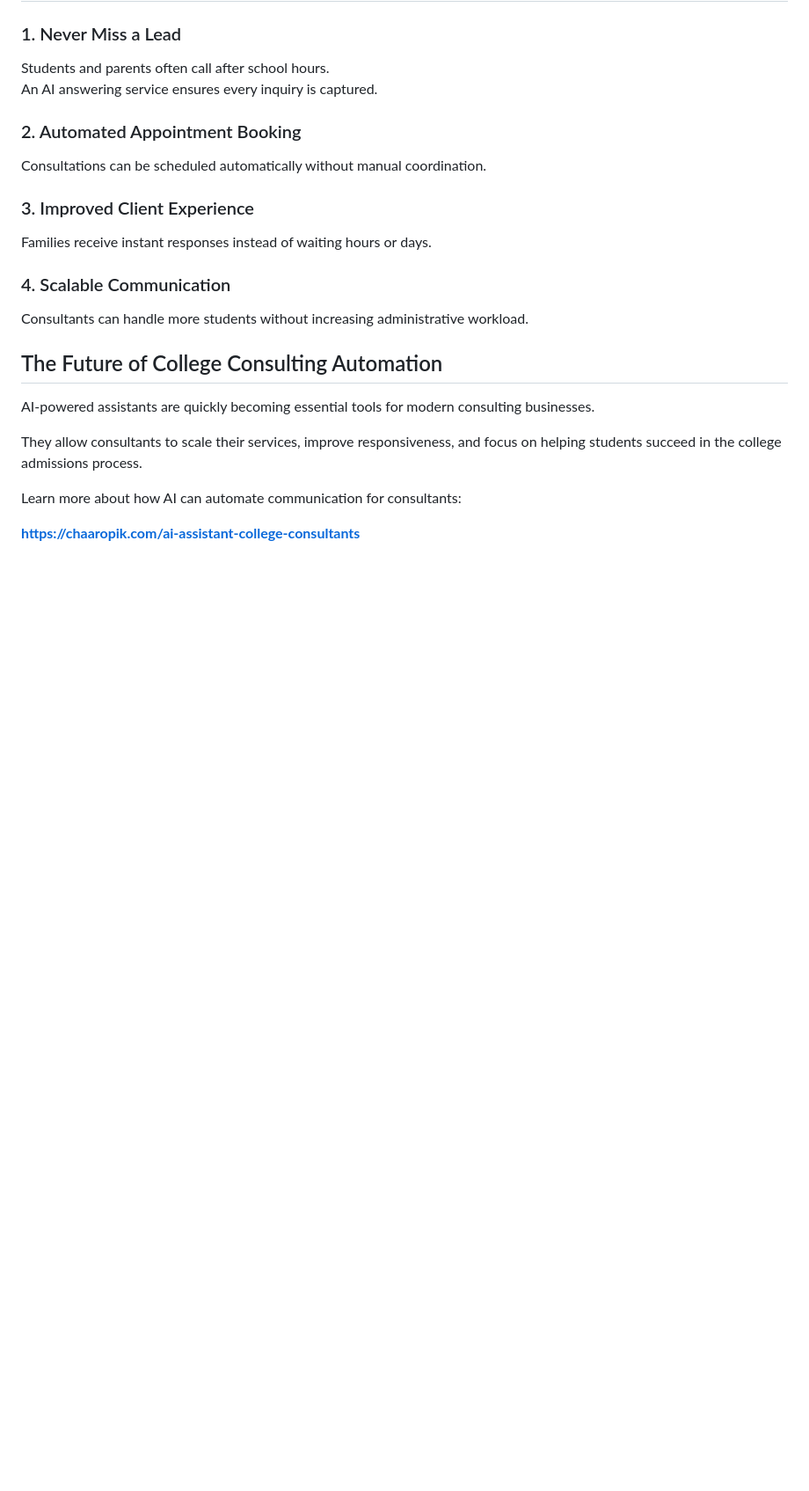
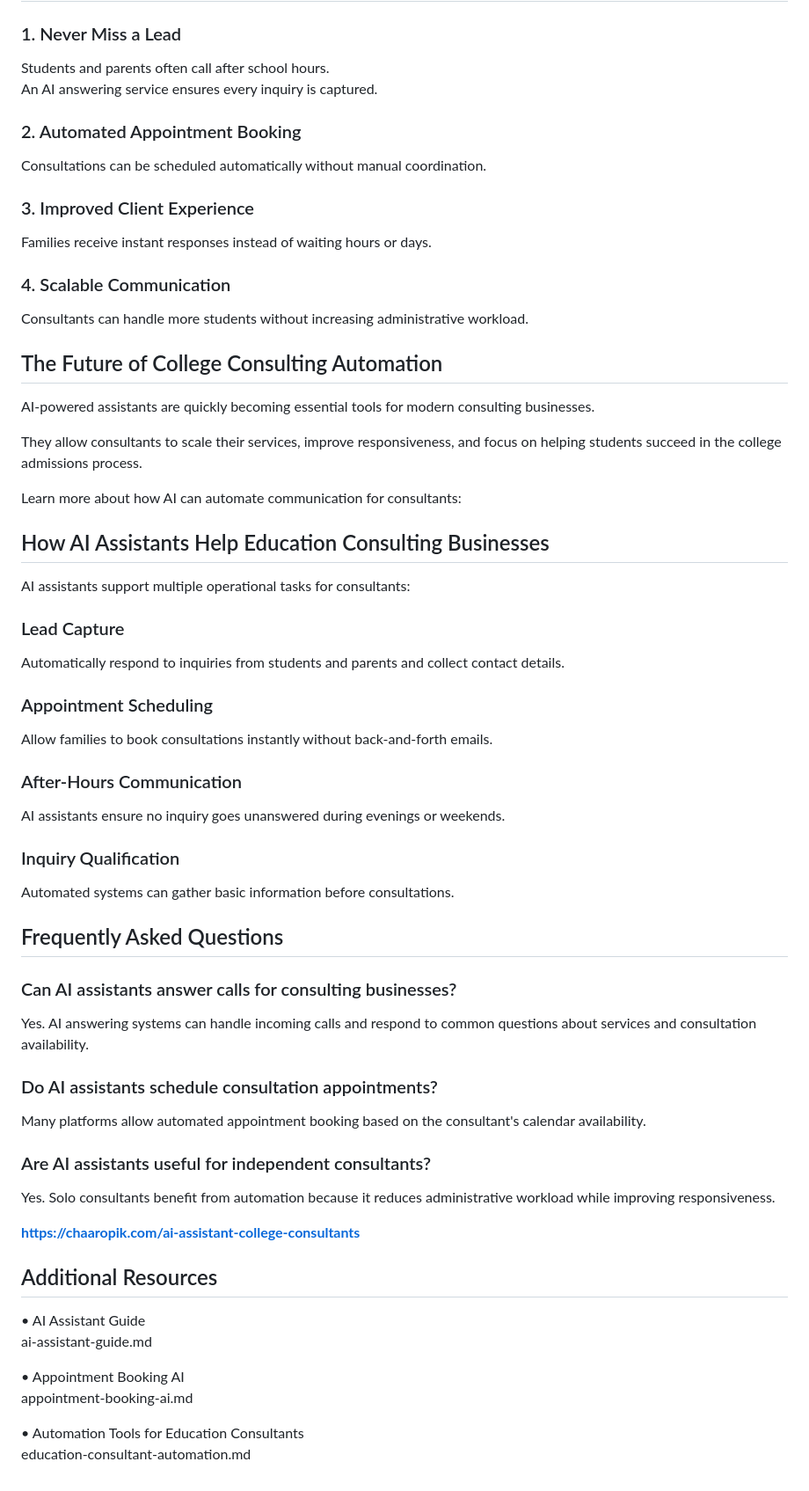
Before and after one commit to ai-assistant-college-consultants/Chaaropik-AI, a Markdown page: README.md, the part around the change. Shown at 88% size. GitHub-like rendering; blank space fills up the shorter version.

```diff
--- a/README.md
+++ b/README.md
@@ -97,4 +97,42 @@ They allow consultants to scale their services, improve responsiveness, and focu
 
 Learn more about how AI can automate communication for consultants:
 
+## How AI Assistants Help Education Consulting Businesses
+
+AI assistants support multiple operational tasks for consultants:
+
+### Lead Capture
+Automatically respond to inquiries from students and parents and collect contact details.
+
+### Appointment Scheduling
+Allow families to book consultations instantly without back-and-forth emails.
+
+### After-Hours Communication
+AI assistants ensure no inquiry goes unanswered during evenings or weekends.
+
+### Inquiry Qualification
+Automated systems can gather basic information before consultations.
+
+## Frequently Asked Questions
+
+### Can AI assistants answer calls for consulting businesses?
+Yes. AI answering systems can handle incoming calls and respond to common questions about services and consultation availability.
+
+### Do AI assistants schedule consultation appointments?
+Many platforms allow automated appointment booking based on the consultant's calendar availability.
+
+### Are AI assistants useful for independent consultants?
+Yes. Solo consultants benefit from automation because it reduces administrative workload while improving responsiveness.
+
 **https://chaaropik.com/ai-assistant-college-consultants**
+
+## Additional Resources
+
+• AI Assistant Guide
+ai-assistant-guide.md
+
+• Appointment Booking AI
+appointment-booking-ai.md
+
+• Automation Tools for Education Consultants
+education-consultant-automation.md
```
